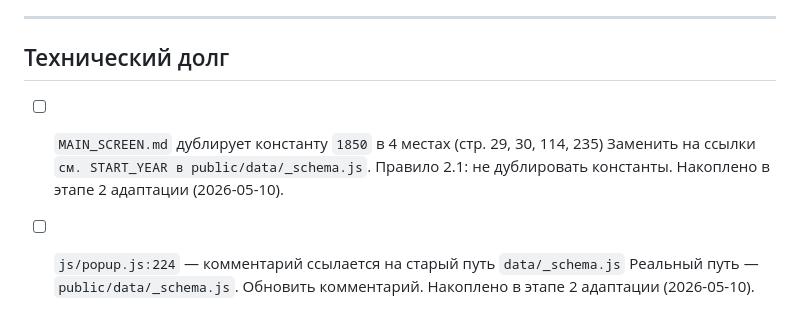
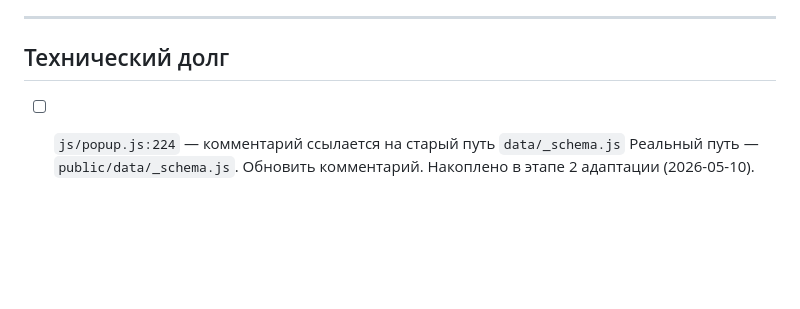
Before and after one commit to Qrootto/chronos, a Markdown page: BACKLOG.md, the part around the change. Drawn GitHub-style; blank space fills up the shorter version.

Commit message:
docs(backlog): remove closed debt — MAIN_SCREEN.md year references

```diff
--- a/BACKLOG.md
+++ b/BACKLOG.md
@@ -68,9 +68,6 @@
 
 ## Технический долг
 
-- [ ] `MAIN_SCREEN.md` дублирует константу `1850` в 4 местах (стр. 29, 30, 114, 235)
-  Заменить на ссылки `см. START_YEAR в public/data/_schema.js`. Правило 2.1: не дублировать константы. Накоплено в этапе 2 адаптации (2026-05-10).
-
 - [ ] `js/popup.js:224` — комментарий ссылается на старый путь `data/_schema.js`
   Реальный путь — `public/data/_schema.js`. Обновить комментарий. Накоплено в этапе 2 адаптации (2026-05-10).
 
```
